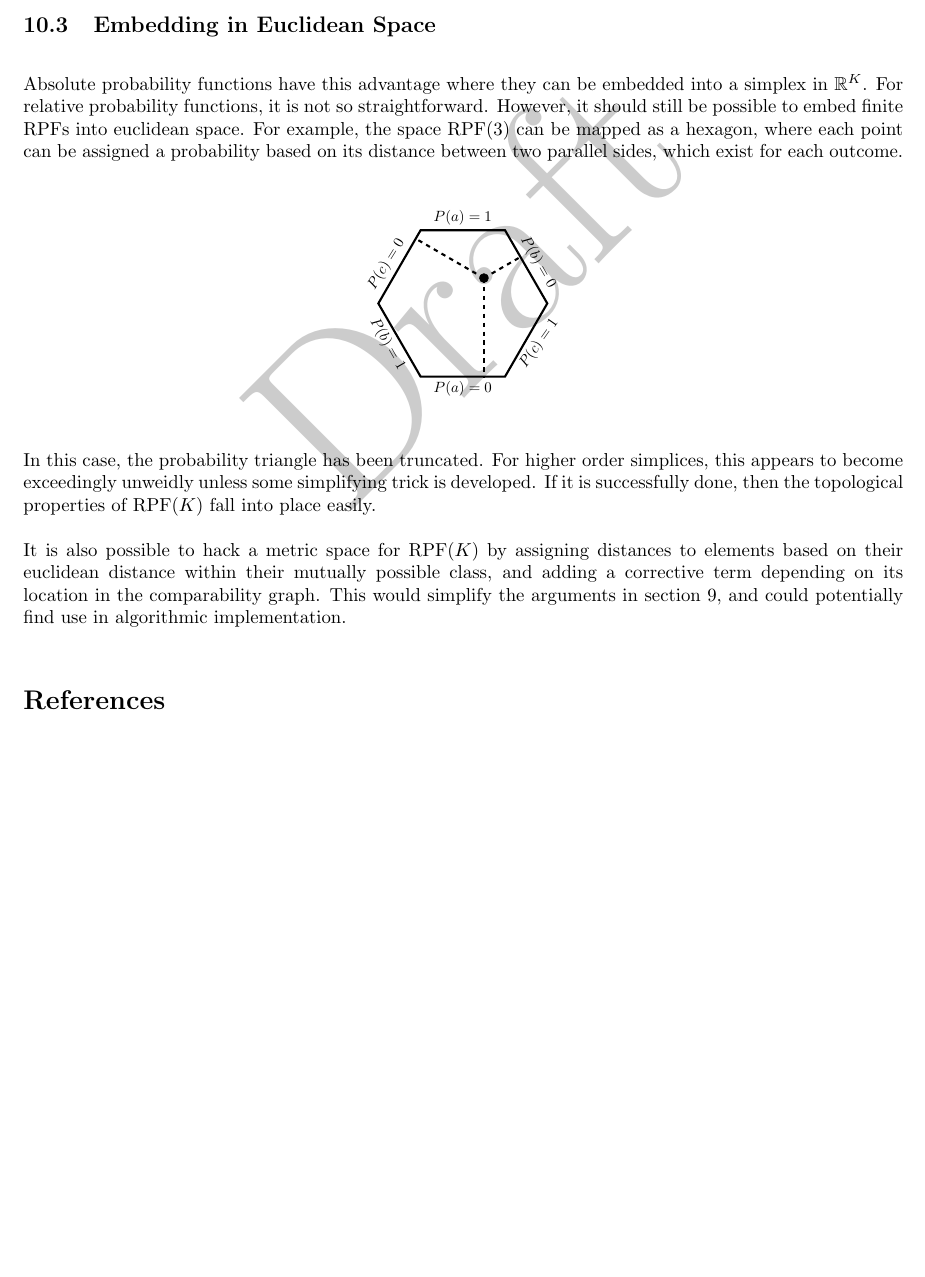
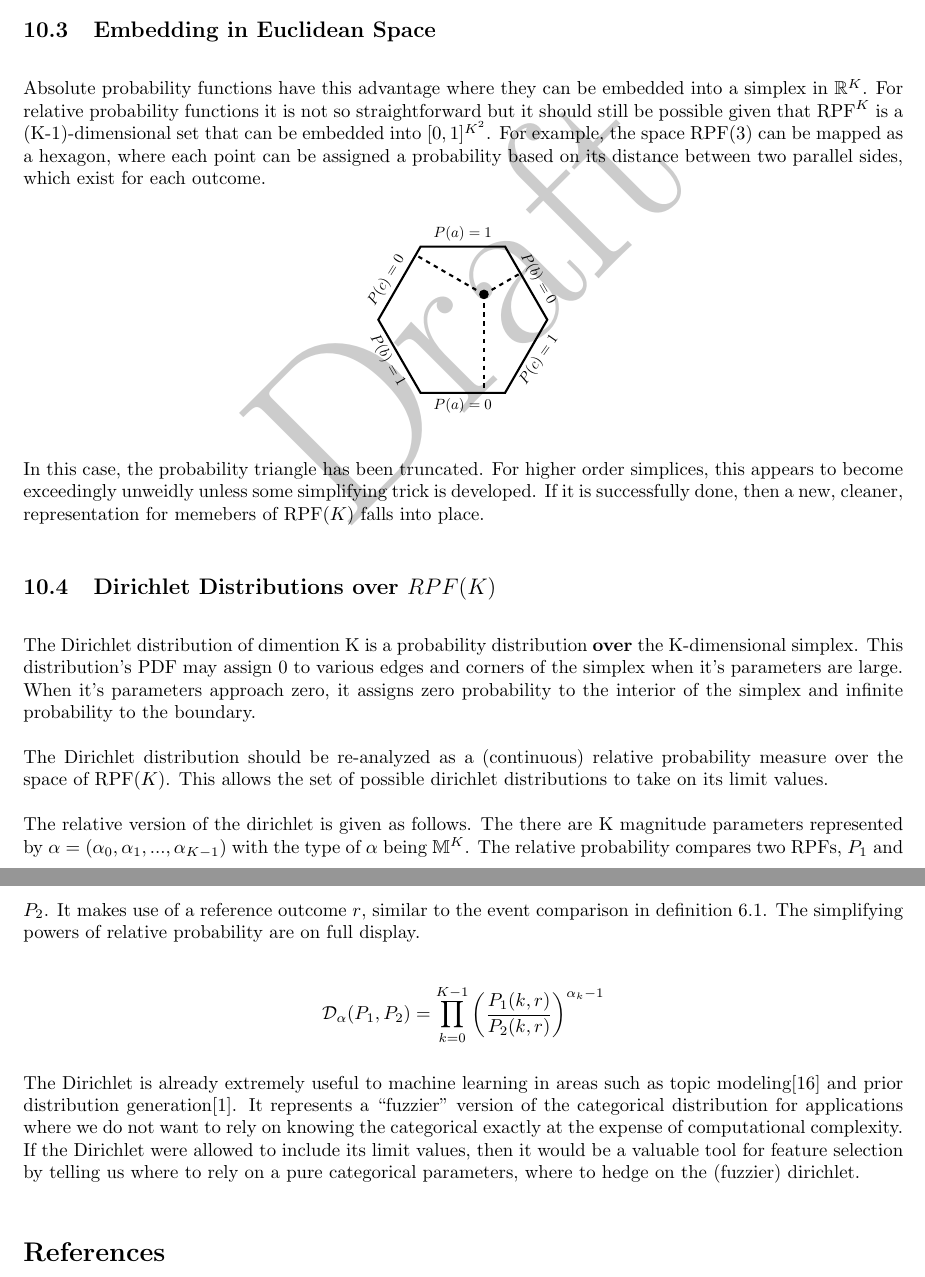
Before and after one commit to maxsklar/relative-probability-finite-paper, a LaTeX paper (relative-probability-finite-paper.tex): part of page 27 of 28 before the commit and two parts of pages 27 and 28 of 28 after it, the two joined at a grey line, cut so that both start at the same text, the shorter picture padded with empty space. Compiled offline with pdfLaTeX.

```diff
--- a/relative-probability-finite-paper.tex
+++ b/relative-probability-finite-paper.tex
@@ -1416,7 +1417,7 @@
 \subsection{Embedding in Euclidean Space}
 \label{section:euclidean_embedding}
 
-Absolute probability functions have this advantage where they can be embedded into a simplex in \(\mathbb{R}^K\). For relative probability functions, it is not so straightforward. However, it should still be possible to embed finite RPFs into euclidean space. For example, the space \(\text{RPF}(3)\) can be mapped as a hexagon, where each point can be assigned a probability based on its distance between two parallel sides, which exist for each outcome.
+Absolute probability functions have this advantage where they can be embedded into a simplex in \(\mathbb{R}^K\). For relative probability functions it is not so straightforward but it should still be possible given that \(\text{RPF}^K\) is a (K-1)-dimensional set that can be embedded into \([0, 1]^{K^2}\). For example, the space \(\text{RPF}(3)\) can be mapped as a hexagon, where each point can be assigned a probability based on its distance between two parallel sides, which exist for each outcome.
 
 \begin{center}
 \resizebox{0.25\textwidth}{!}{
@@ -1447,9 +1448,19 @@
 }
 \end{center}
 
-In this case, the probability triangle has been truncated. For higher order simplices, this appears to become exceedingly unweidly unless some simplifying trick is developed. If it is successfully done, then the topological properties of \(\text{RPF}(K)\) fall into place easily.
+In this case, the probability triangle has been truncated. For higher order simplices, this appears to become exceedingly unweidly unless some simplifying trick is developed. If it is successfully done, then a new, cleaner, representation for memebers of \(\text{RPF}(K)\) falls into place.
 
-It is also possible to hack a metric space for \(\text{RPF}(K)\) by assigning distances to elements based on their euclidean distance within their mutually possible class, and adding a corrective term depending on its location in the comparability graph. This would simplify the arguments in section \ref{section:topology}, and could potentially find use in algorithmic implementation.
+\subsection{Dirichlet Distributions over \(RPF(K)\)}
+
+The Dirichlet distribution of dimention K is a probability distribution \textbf{over} the K-dimensional simplex. This distribution's PDF may assign 0 to various edges and corners of the simplex when it's parameters are large. When it's parameters approach zero, it assigns zero probability to the interior of the simplex and infinite probability to the boundary.
+
+The Dirichlet distribution should be re-analyzed as a (continuous) relative probability measure over the space of \(\text{RPF}(K)\). This allows the set of possible dirichlet distributions to take on its limit values.
+
+The relative version of the dirichlet is given as follows. The there are K magnitude parameters represented by \(\mathbf{\alpha} = (\alpha_0, \alpha_1, ..., \alpha_{K-1})\) with the type of \(\mathbf{\alpha}\) being \(\mathbb{M}^K\). The relative probability compares two RPFs, \(P_1\) and \(P_2\). It makes use of a reference outcome \(r\), similar to the event comparison in definition \ref{def:event_comparison}. The simplifying powers of relative probability are on full display.
+
+\[\mathcal{D}_{\mathbf{\alpha}}(P_1, P_2)= \prod_{k=0}^{K-1}{\left(\frac{P_1(k, r)}{P_2(k, r)}\right)}^{\alpha_k-1}\]
+
+The Dirichlet is already extremely useful to machine learning in areas such as topic modeling\cite{blei} and prior distribution generation\cite{sklar_dirichlet}. It represents a \quotes{fuzzier} version of the categorical distribution for applications where we do not want to rely on knowing the categorical exactly at the expense of computational complexity. If the Dirichlet were allowed to include its limit values, then it would be a valuable tool for feature selection by telling us where to rely on a pure categorical parameters, where to hedge on the (fuzzier) dirichlet.
 
 %\subsubsection*{References}
 \begin{thebibliography}{20}
```
Also changed, not shown: relative-probability-finite-paper.pdf, relative-probability-finite-paper.tex (16 more changed lines), 4 other files.
